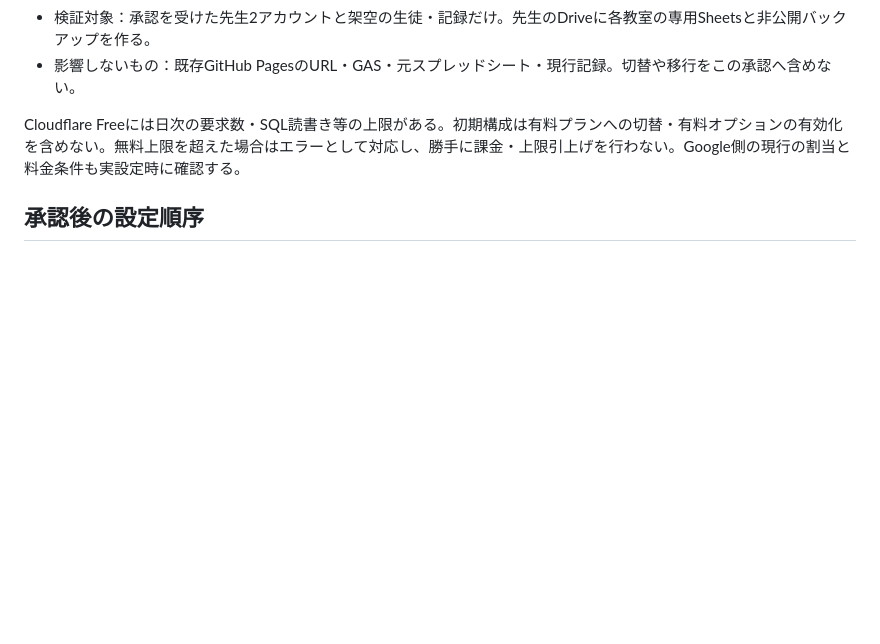
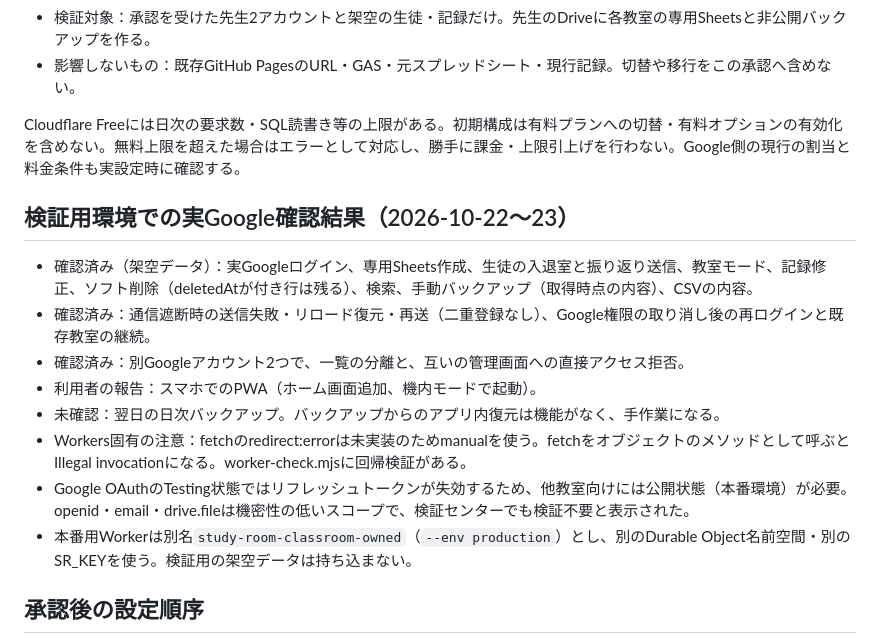
Before and after one commit to study-navi/study-room, a Markdown page: classroom-owned/DEPLOYMENT.md, the part around the change. GitHub-like rendering; blank space fills up the shorter version.

Commit message:
実Google確認結果と本番用Workerの方針を記録
Co-Authored-By: Claude Sonnet 5.5 <noreply@anthropic.com>
Claude-Session: https://claude.ai/code/session_01Damyv2D1Zwe6vvQJ2A6Rsq

```diff
--- a/classroom-owned/DEPLOYMENT.md
+++ b/classroom-owned/DEPLOYMENT.md
@@ -12,6 +12,18 @@
 - 影響しないもの：既存GitHub PagesのURL・GAS・元スプレッドシート・現行記録。切替や移行をこの承認へ含めない。
 
 Cloudflare Freeには日次の要求数・SQL読書き等の上限がある。初期構成は有料プランへの切替・有料オプションの有効化を含めない。無料上限を超えた場合はエラーとして対応し、勝手に課金・上限引上げを行わない。Google側の現行の割当と料金条件も実設定時に確認する。
+
+## 検証用環境での実Google確認結果（2026-10-22〜23）
+
+- 確認済み（架空データ）：実Googleログイン、専用Sheets作成、生徒の入退室と振り返り送信、教室モード、記録修正、ソフト削除（deletedAtが付き行は残る）、検索、手動バックアップ（取得時点の内容）、CSVの内容。
+- 確認済み：通信遮断時の送信失敗・リロード復元・再送（二重登録なし）、Google権限の取り消し後の再ログインと既存教室の継続。
+- 確認済み：別Googleアカウント2つで、一覧の分離と、互いの管理画面への直接アクセス拒否。
+- 利用者の報告：スマホでのPWA（ホーム画面追加、機内モードで起動）。
+- 未確認：翌日の日次バックアップ。バックアップからのアプリ内復元は機能がなく、手作業になる。
+- Workers固有の注意：fetchのredirect:errorは未実装のためmanualを使う。fetchをオブジェクトのメソッドとして呼ぶとIllegal invocationになる。worker-check.mjsに回帰検証がある。
+- Google OAuthのTesting状態ではリフレッシュトークンが失効するため、他教室向けには公開状態（本番環境）が必要。openid・email・drive.fileは機密性の低いスコープで、検証センターでも検証不要と表示された。
+- 本番用Workerは別名`study-room-classroom-owned`（`--env production`）とし、別のDurable Object名前空間・別のSR_KEYを使う。検証用の架空データは持ち込まない。
+
 
 ## 承認後の設定順序
 
```
